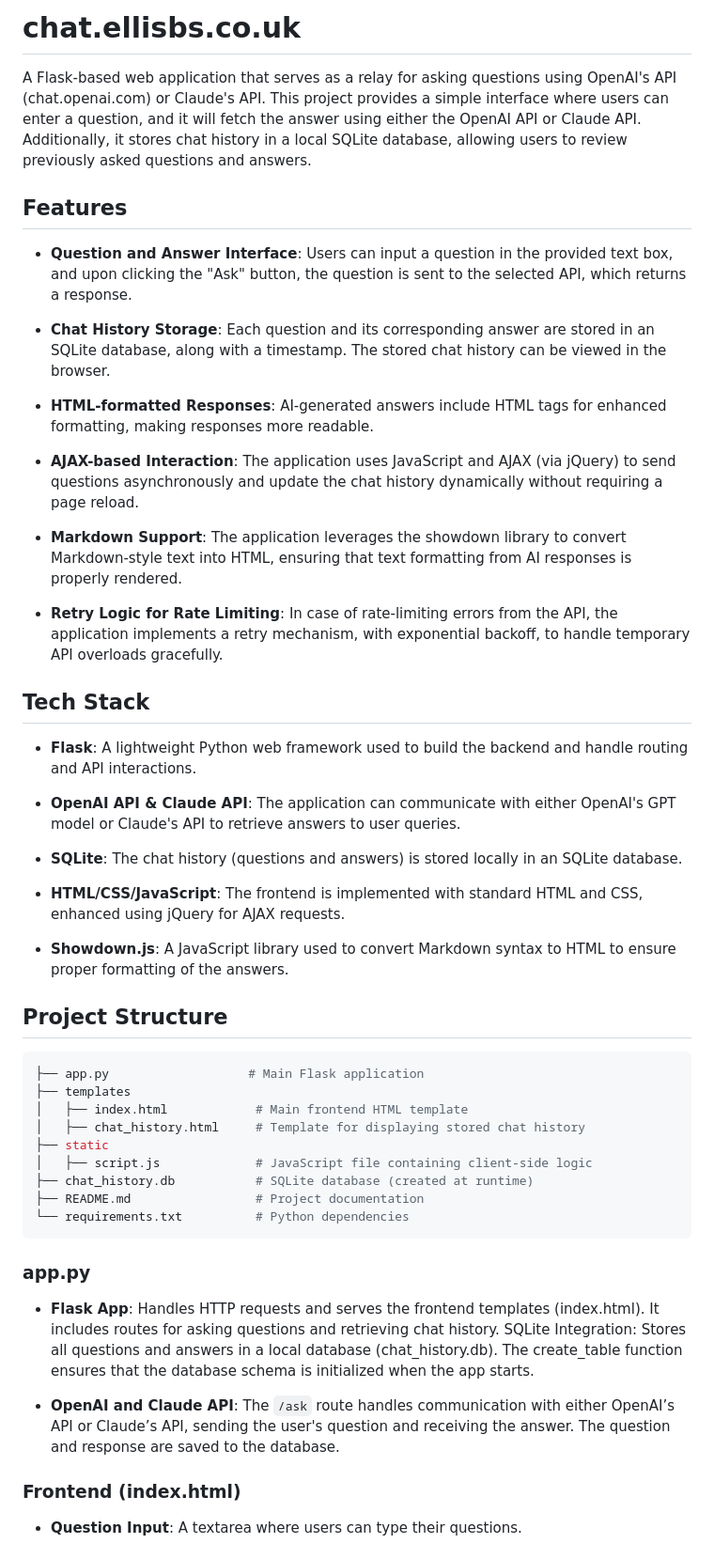
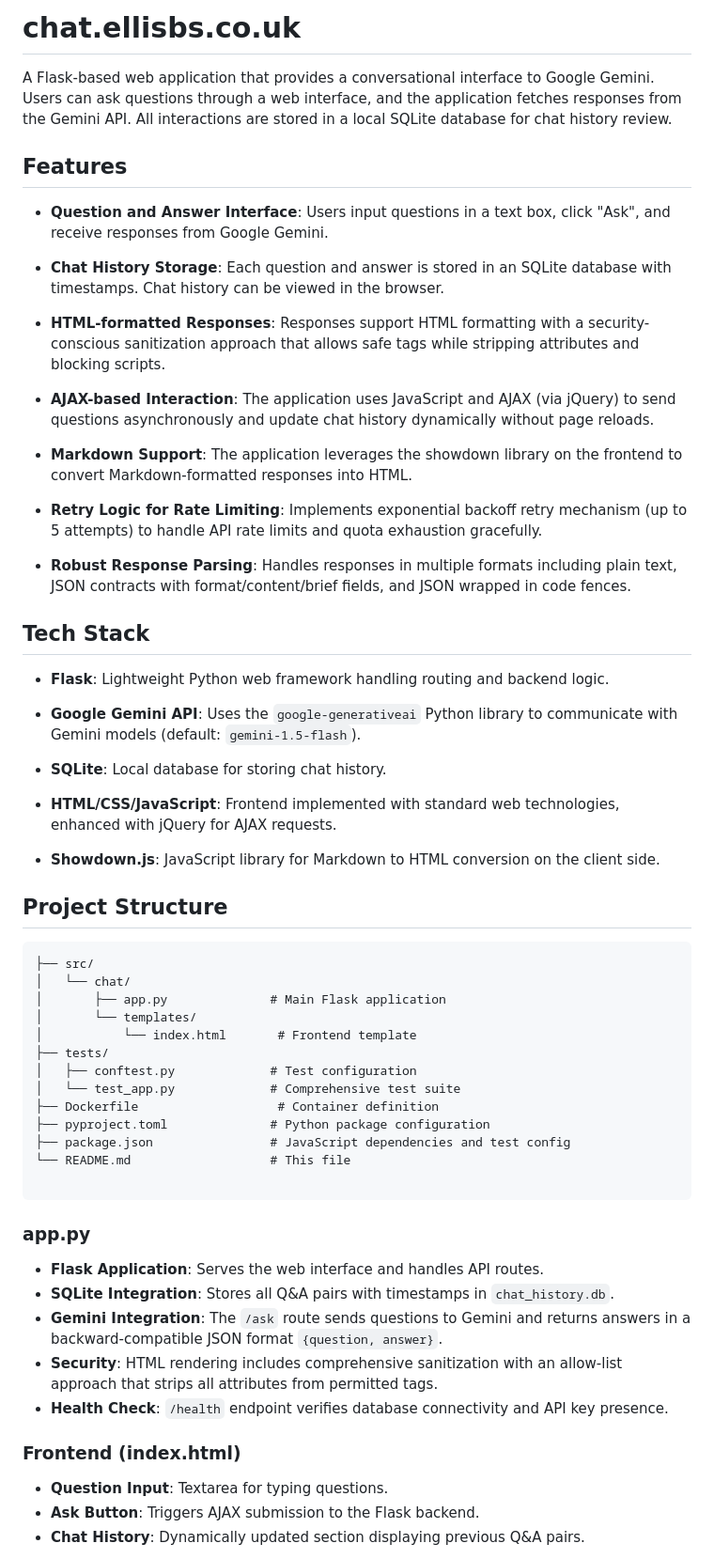
Before and after one commit to magicalbob/chat.ellisbs.co.uk, a Markdown page: README.md, the part around the change printed below. Shown: that part at 94% size. GitHub-like rendering.

````diff
--- a/README.md
+++ b/README.md
@@ -1,69 +1,68 @@
-# chat.ellisbs.co.uk
+chat.ellisbs.co.uk
+==================
 
-A Flask-based web application that serves as a relay for asking questions using OpenAI's API (chat.openai.com) or Claude's API. This project provides a simple interface where users can enter a question, and it will fetch the answer using either the OpenAI API or Claude API. Additionally, it stores chat history in a local SQLite database, allowing users to review previously asked questions and answers.
+A Flask-based web application that provides a conversational interface to Google Gemini. Users can ask questions through a web interface, and the application fetches responses from the Gemini API. All interactions are stored in a local SQLite database for chat history review.
 
-## Features
+Features
+--------
 
-- **Question and Answer Interface**:
-  Users can input a question in the provided text box, and upon clicking the "Ask" button, the question is sent to the selected API, which returns a response.
+-   **Question and Answer Interface**: Users input questions in a text box, click "Ask", and receive responses from Google Gemini.
 
-- **Chat History Storage**:
-  Each question and its corresponding answer are stored in an SQLite database, along with a timestamp. The stored chat history can be viewed in the browser.
+-   **Chat History Storage**: Each question and answer is stored in an SQLite database with timestamps. Chat history can be viewed in the browser.
 
-- **HTML-formatted Responses**:
-  AI-generated answers include HTML tags for enhanced formatting, making responses more readable.
+-   **HTML-formatted Responses**: Responses support HTML formatting with a security-conscious sanitization approach that allows safe tags while stripping attributes and blocking scripts.
 
-- **AJAX-based Interaction**:
-  The application uses JavaScript and AJAX (via jQuery) to send questions asynchronously and update the chat history dynamically without requiring a page reload.
+-   **AJAX-based Interaction**: The application uses JavaScript and AJAX (via jQuery) to send questions asynchronously and update chat history dynamically without page reloads.
 
-- **Markdown Support**:
-  The application leverages the showdown library to convert Markdown-style text into HTML, ensuring that text formatting from AI responses is properly rendered.
+-   **Markdown Support**: The application leverages the showdown library on the frontend to convert Markdown-formatted responses into HTML.
 
-- **Retry Logic for Rate Limiting**:
-  In case of rate-limiting errors from the API, the application implements a retry mechanism, with exponential backoff, to handle temporary API overloads gracefully.
+-   **Retry Logic for Rate Limiting**: Implements exponential backoff retry mechanism (up to 5 attempts) to handle API rate limits and quota exhaustion gracefully.
 
-## Tech Stack
+-   **Robust Response Parsing**: Handles responses in multiple formats including plain text, JSON contracts with format/content/brief fields, and JSON wrapped in code fences.
 
-- **Flask**:
-  A lightweight Python web framework used to build the backend and handle routing and API interactions.
+Tech Stack
+----------
 
-- **OpenAI API & Claude API**:
-  The application can communicate with either OpenAI's GPT model or Claude's API to retrieve answers to user queries.
+-   **Flask**: Lightweight Python web framework handling routing and backend logic.
 
-- **SQLite**:
-  The chat history (questions and answers) is stored locally in an SQLite database.
+-   **Google Gemini API**: Uses the `google-generativeai` Python library to communicate with Gemini models (default: `gemini-1.5-flash`).
 
-- **HTML/CSS/JavaScript**:
-  The frontend is implemented with standard HTML and CSS, enhanced using jQuery for AJAX requests.
+-   **SQLite**: Local database for storing chat history.
 
-- **Showdown.js**:
-  A JavaScript library used to convert Markdown syntax to HTML to ensure proper formatting of the answers.
+-   **HTML/CSS/JavaScript**: Frontend implemented with standard web technologies, enhanced with jQuery for AJAX requests.
 
-## Project Structure
+-   **Showdown.js**: JavaScript library for Markdown to HTML conversion on the client side.
 
-```bash
-├── app.py                   # Main Flask application
-├── templates
-│   ├── index.html            # Main frontend HTML template
-│   ├── chat_history.html     # Template for displaying stored chat history
-├── static
-│   ├── script.js             # JavaScript file containing client-side logic
-├── chat_history.db           # SQLite database (created at runtime)
-├── README.md                 # Project documentation
-└── requirements.txt          # Python dependencies
+Project Structure
+-----------------
+
+```
+├── src/
+│   └── chat/
+│       ├── app.py              # Main Flask application
+│       └── templates/
+│           └── index.html       # Frontend template
+├── tests/
+│   ├── conftest.py             # Test configuration
+│   └── test_app.py             # Comprehensive test suite
+├── Dockerfile                   # Container definition
+├── pyproject.toml              # Python package configuration
+├── package.json                # JavaScript dependencies and test config
+└── README.md                   # This file
+
 ```
 
 ### app.py
 
-- **Flask App**:
-  Handles HTTP requests and serves the frontend templates (index.html). It includes routes for asking questions and retrieving chat history.
-SQLite Integration: Stores all questions and answers in a local database (chat_history.db). The create_table function ensures that the database schema is initialized when the app starts.
-
-- **OpenAI and Claude API**:
-  The `/ask` route handles communication with either OpenAI’s API or Claude’s API, sending the user's question and receiving the answer. The question and response are saved to the database.
+-   **Flask Application**: Serves the web interface and handles API routes.
+-   **SQLite Integration**: Stores all Q&A pairs with timestamps in `chat_history.db`.
+-   **Gemini Integration**: The `/ask` route sends questions to Gemini and returns answers in a backward-compatible JSON format `{question, answer}`.
+-   **Security**: HTML rendering includes comprehensive sanitization with an allow-list approach that strips all attributes from permitted tags.
+-   **Health Check**: `/health` endpoint verifies database connectivity and API key presence.
 
 ### Frontend (index.html)
 
-- **Question Input**:
-  A textarea where users can type their questions.
+-   **Question Input**: Textarea for typing questions.
+-   **Ask Button**: Triggers AJAX submission to the Flask backend.
+-   **Chat History**: Dynamically updated section displaying previous Q&A pairs.
 
````
Also changed, not shown: other parts of README.md (+129 -112 lines).
